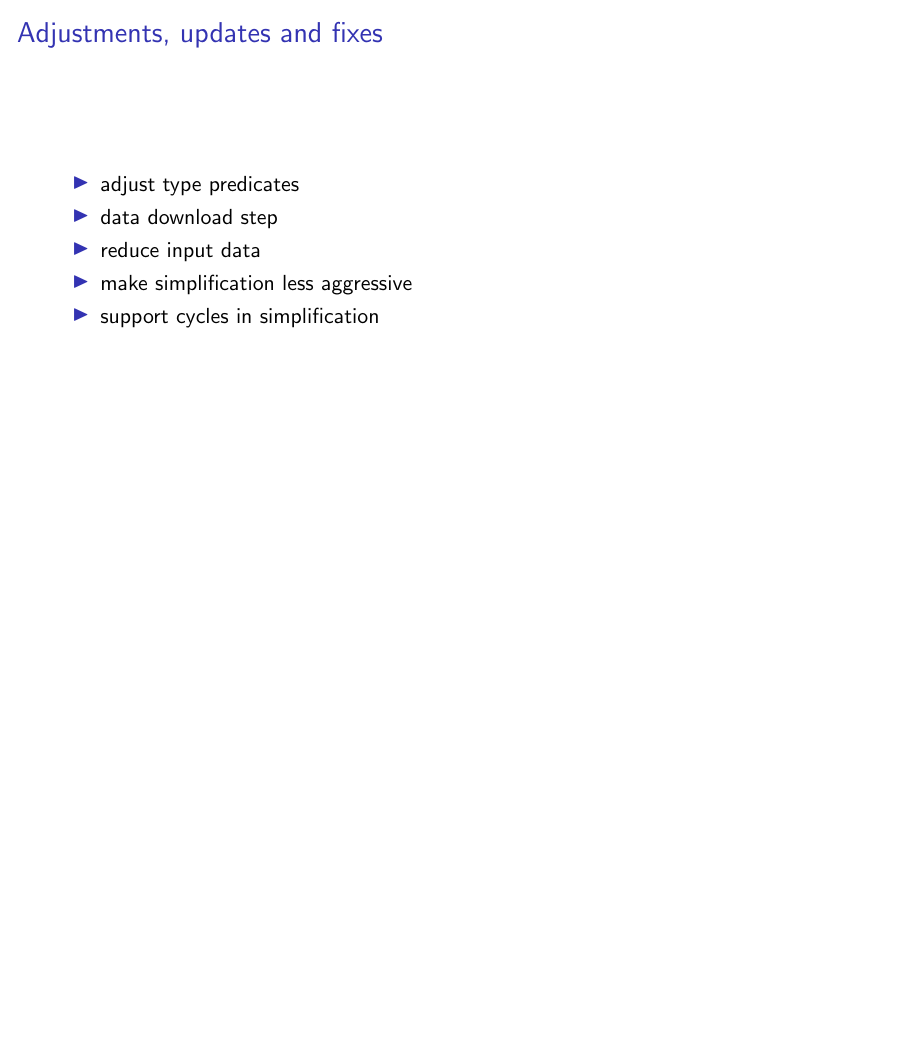
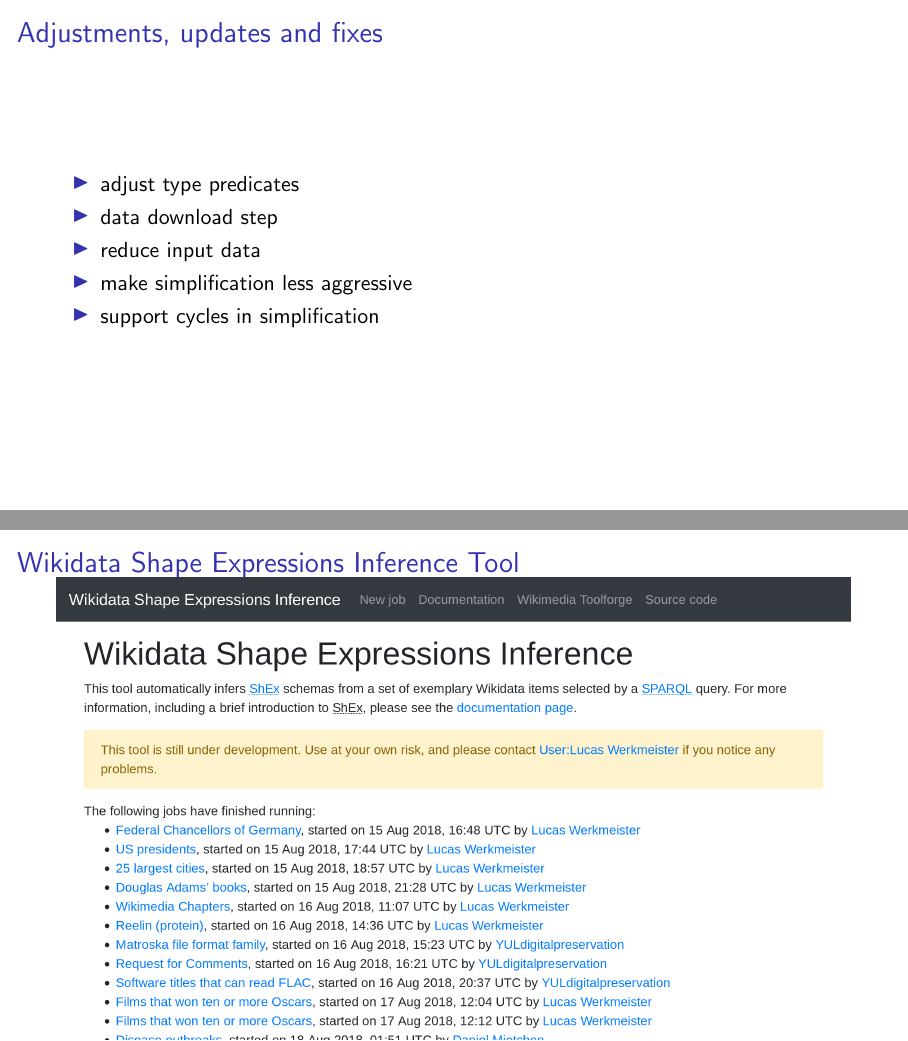
Before and after one commit to lucaswerkmeister/master-thesis, LaTeX slides (presentation/slides.tex): page 7 of 7 before the commit and pages 7 and 8 of 9 after it, the two joined at a grey line, the shorter picture padded with empty space. Compiled offline with pdfLaTeX.

Commit message:
Add slides for tool

```diff
--- a/presentation/slides.tex
+++ b/presentation/slides.tex
@@ -119,4 +119,14 @@
   \end{itemize}
 \end{frame}
 
+\begin{frame}
+  \frametitle{Wikidata Shape Expressions Inference Tool}
+  \includegraphics[width=\textwidth]{../screenshots/wdsi-index}
+\end{frame}
+
+\begin{frame}
+  \frametitle{Wikidata Shape Expressions Inference Tool}
+  \includegraphics[width=\textwidth]{../screenshots/wdsi-zika}
+\end{frame}
+
 \end{document}
```
